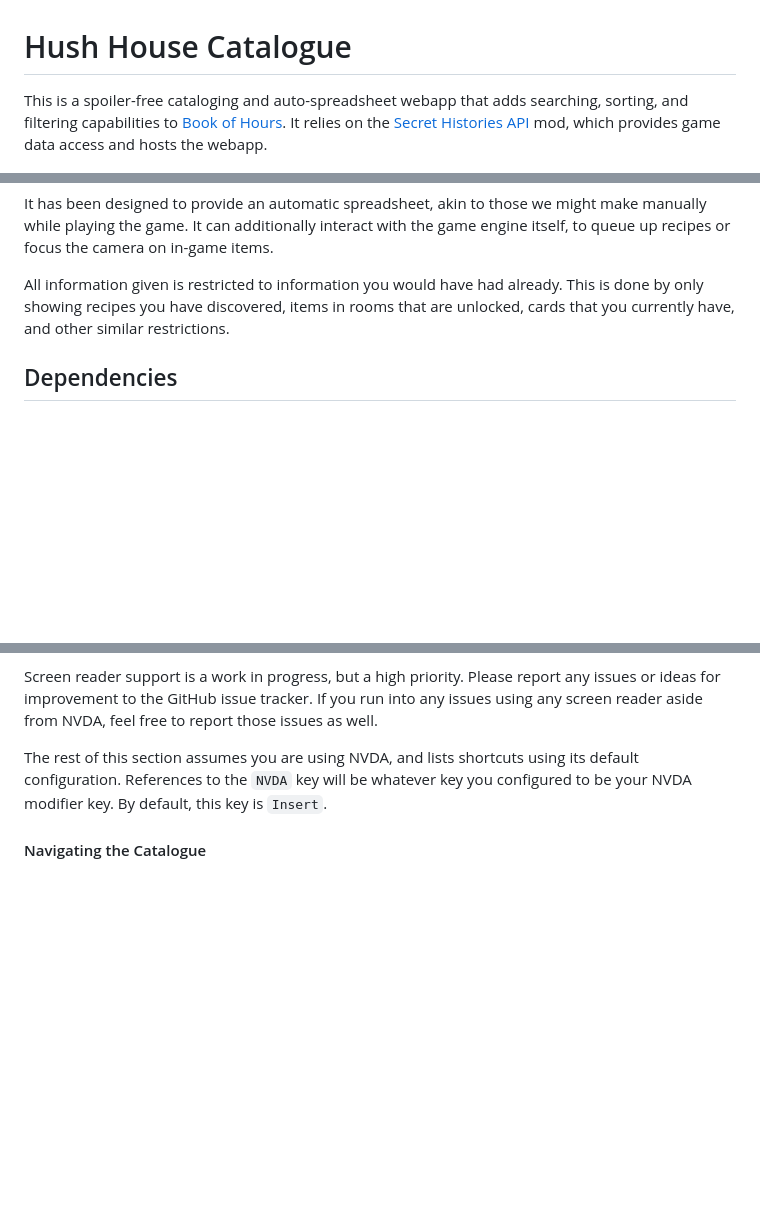
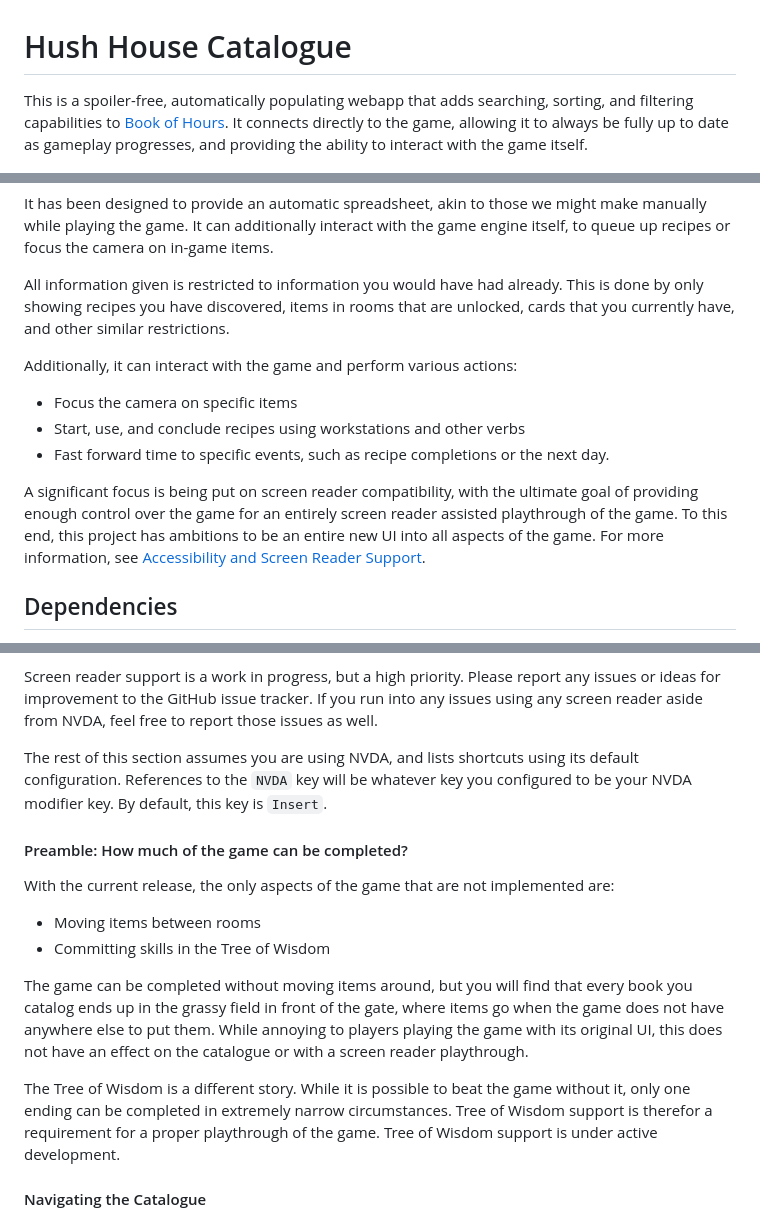
Before and after one commit to SunsetFi/bookofhours-catalog, a Markdown page: README.md, 3 parts joined by grey strips. Rendered like a GitHub page; blank space fills up the shorter version.

Commit message:
Notes on game completion

```diff
--- a/README.md
+++ b/README.md
@@ -1,13 +1,20 @@
 # Hush House Catalogue
 
-This is a spoiler-free cataloging and auto-spreadsheet webapp that adds searching, sorting, and filtering capabilities to [Book of Hours](https://store.steampowered.com/app/1028310/BOOK_OF_HOURS/).
-It relies on the [Secret Histories API](https://github.com/RoboPhred/secrethistories-api/tree/main/SHRestAPI) mod, which provides game data access and hosts the webapp.
+This is a spoiler-free, automatically populating webapp that adds searching, sorting, and filtering capabilities to [Book of Hours](https://store.steampowered.com/app/1028310/BOOK_OF_HOURS/). It connects directly to the game, allowing it to always be fully up to date as gameplay progresses, and providing the ability to interact with the game itself.
 
 ![ALT](/preview/preview.png)
 
 It has been designed to provide an automatic spreadsheet, akin to those we might make manually while playing the game. It can additionally interact with the game engine itself, to queue up recipes or focus the camera on in-game items.
 
 All information given is restricted to information you would have had already. This is done by only showing recipes you have discovered, items in rooms that are unlocked, cards that you currently have, and other similar restrictions.
+
+Additionally, it can interact with the game and perform various actions:
+
+- Focus the camera on specific items
+- Start, use, and conclude recipes using workstations and other verbs
+- Fast forward time to specific events, such as recipe completions or the next day.
+
+A significant focus is being put on screen reader compatibility, with the ultimate goal of providing enough control over the game for an entirely screen reader assisted playthrough of the game. To this end, this project has ambitions to be an entire new UI into all aspects of the game. For more information, see [Accessibility and Screen Reader Support](#accessibility--screen-reader-support).
 
 ## Dependencies
 
@@ -156,6 +163,17 @@ The catalogue is continually being tested for Screen Reader support with the NVD
 Screen reader support is a work in progress, but a high priority. Please report any issues or ideas for improvement to the GitHub issue tracker. If you run into any issues using any screen reader aside from NVDA, feel free to report those issues as well.
 
 The rest of this section assumes you are using NVDA, and lists shortcuts using its default configuration. References to the `NVDA` key will be whatever key you configured to be your NVDA modifier key. By default, this key is `Insert`.
+
+#### Preamble: How much of the game can be completed?
+
+With the current release, the only aspects of the game that are not implemented are:
+
+- Moving items between rooms
+- Committing skills in the Tree of Wisdom
+
+The game can be completed without moving items around, but you will find that every book you catalog ends up in the grassy field in front of the gate, where items go when the game does not have anywhere else to put them. While annoying to players playing the game with its original UI, this does not have an effect on the catalogue or with a screen reader playthrough.
+
+The Tree of Wisdom is a different story. While it is possible to beat the game without it, only one ending can be completed in extremely narrow circumstances. Tree of Wisdom support is therefor a requirement for a proper playthrough of the game. Tree of Wisdom support is under active development.
 
 #### Navigating the Catalogue
 
```
